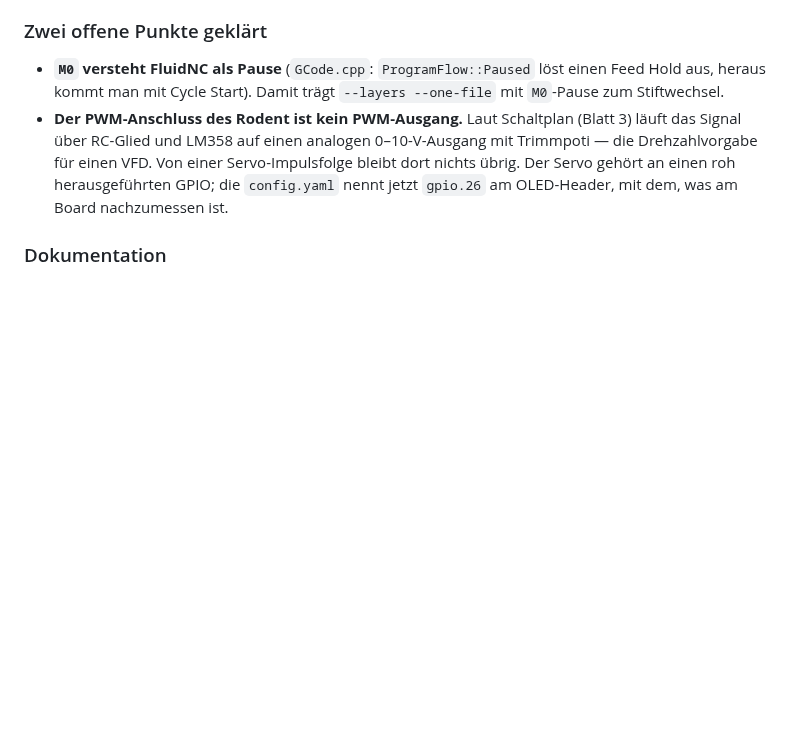
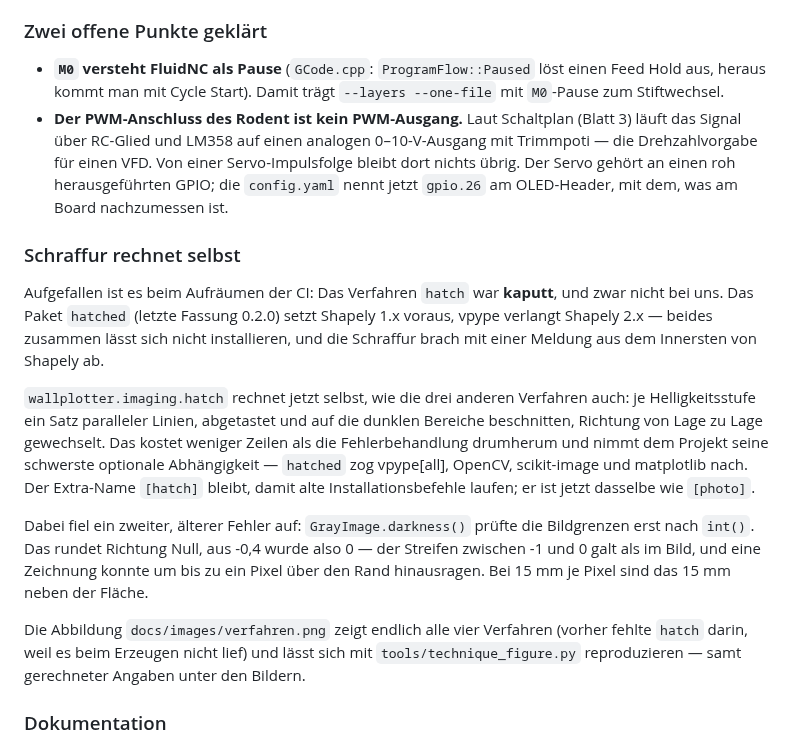
Before and after one commit to AndreasS964/Wallplotter, a Markdown page: CHANGELOG.md, the part around the change. Drawn GitHub-style; blank space fills up the shorter version.

```diff
--- a/CHANGELOG.md
+++ b/CHANGELOG.md
@@ -67,6 +67,33 @@ Pfads, weshalb die Firmware ihre Größenprüfung nicht gefunden hätte.
   Servo-Impulsfolge bleibt dort nichts übrig. Der Servo gehört an einen roh
   herausgeführten GPIO; die `config.yaml` nennt jetzt `gpio.26` am
   OLED-Header, mit dem, was am Board nachzumessen ist.
+
+### Schraffur rechnet selbst
+
+Aufgefallen ist es beim Aufräumen der CI: Das Verfahren `hatch` war
+**kaputt**, und zwar nicht bei uns. Das Paket `hatched` (letzte Fassung 0.2.0)
+setzt Shapely 1.x voraus, vpype verlangt Shapely 2.x — beides zusammen lässt
+sich nicht installieren, und die Schraffur brach mit einer Meldung aus dem
+Innersten von Shapely ab.
+
+`wallplotter.imaging.hatch` rechnet jetzt selbst, wie die drei anderen
+Verfahren auch: je Helligkeitsstufe ein Satz paralleler Linien, abgetastet und
+auf die dunklen Bereiche beschnitten, Richtung von Lage zu Lage gewechselt.
+Das kostet weniger Zeilen als die Fehlerbehandlung drumherum und nimmt dem
+Projekt seine schwerste optionale Abhängigkeit — `hatched` zog vpype[all],
+OpenCV, scikit-image und matplotlib nach. Der Extra-Name `[hatch]` bleibt,
+damit alte Installationsbefehle laufen; er ist jetzt dasselbe wie `[photo]`.
+
+Dabei fiel ein zweiter, älterer Fehler auf: `GrayImage.darkness()` prüfte die
+Bildgrenzen erst nach `int()`. Das rundet Richtung Null, aus -0,4 wurde also 0
+— der Streifen zwischen -1 und 0 galt als im Bild, und eine Zeichnung konnte
+um bis zu ein Pixel über den Rand hinausragen. Bei 15 mm je Pixel sind das
+15 mm neben der Fläche.
+
+Die Abbildung `docs/images/verfahren.png` zeigt endlich alle vier Verfahren
+(vorher fehlte `hatch` darin, weil es beim Erzeugen nicht lief) und lässt sich
+mit `tools/technique_figure.py` reproduzieren — samt gerechneter Angaben unter
+den Bildern.
 
 ### Dokumentation
 
```
Also changed, not shown: README.md (+6 -4 lines), docs/wandplotter-handbuch.md (+7 -5 lines), docs/images/verfahren.png, 5 other files.
